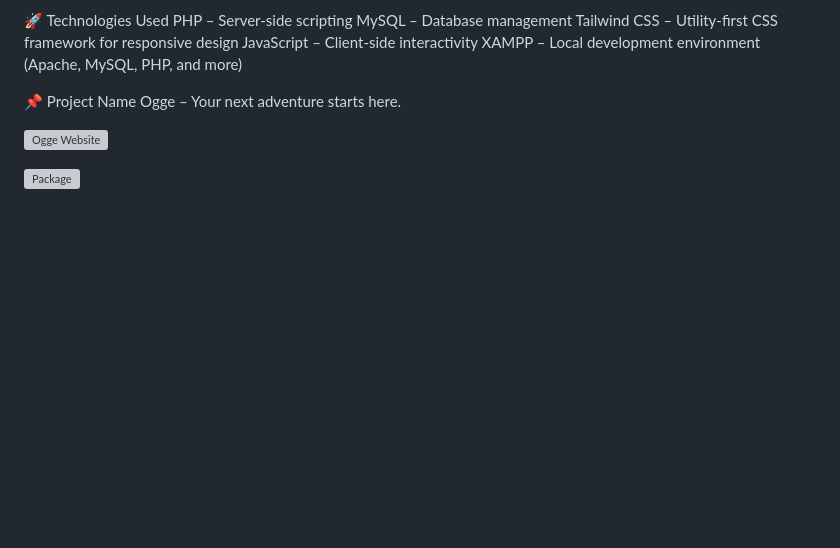
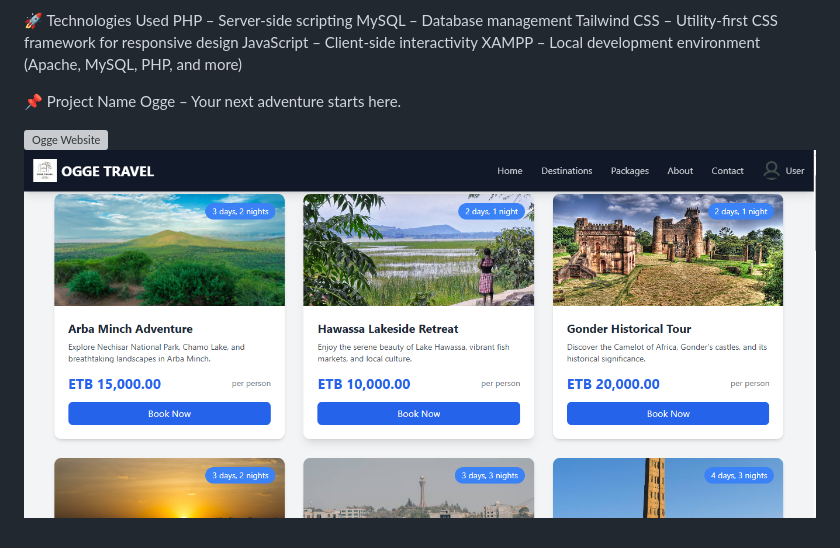
Before and after one commit to xobiya/Ogge-Travel, a Markdown page: readme.md, the part around the change. GitHub-like rendering; pictures changed too: image-2.png (added); blank space fills up the shorter version; grey boxes are pictures that could not be loaded.

Commit message:
image add

```diff
--- a/readme.md
+++ b/readme.md
@@ -35,5 +35,4 @@ XAMPP – Local development environment (Apache, MySQL, PHP, and more)
 Ogge – Your next adventure starts here.
 
 ![Ogge Website](image.png)
-
-![Package ](image-1.png)
+![Ogge Website](image-2.png)
```
Also changed, not shown: image-3.png (added).
